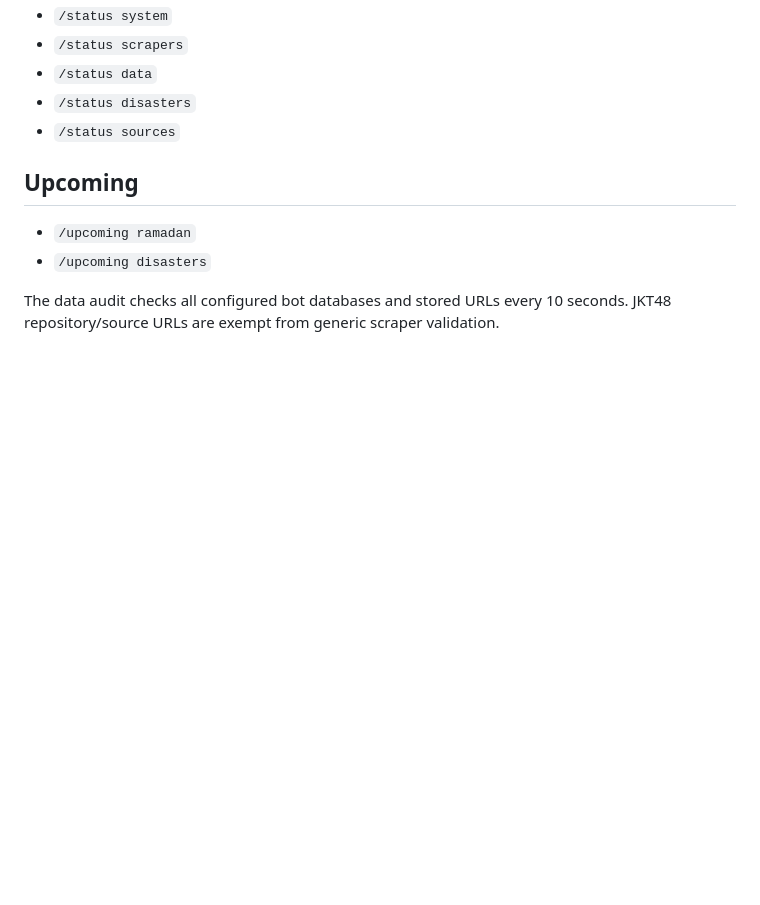
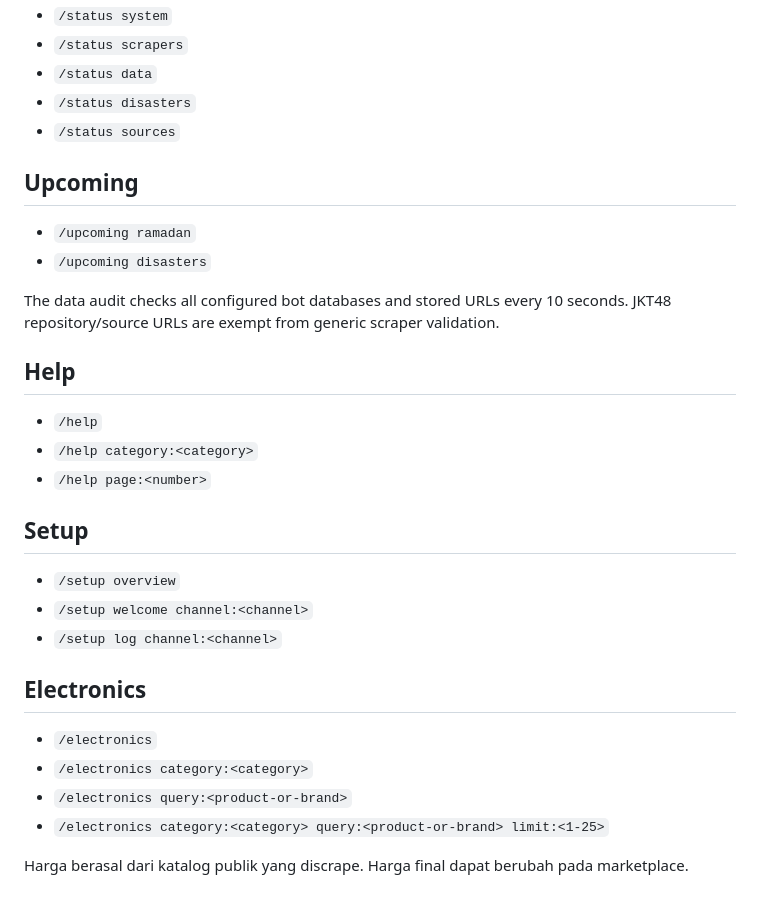
Before and after one commit to nararyajayautamagroub/nararya-bot-discord, a Markdown page: docs/COMMANDS.md, the part around the change. Rendered like a GitHub page; blank space fills up the shorter version.

Commit message:
docs: document help setup and electronics command usage

```diff
--- a/docs/COMMANDS.md
+++ b/docs/COMMANDS.md
@@ -196,3 +196,25 @@ npm run deploy
 - `/upcoming disasters`
 
 The data audit checks all configured bot databases and stored URLs every 10 seconds. JKT48 repository/source URLs are exempt from generic scraper validation.
+
+
+## Help
+
+- `/help`
+- `/help category:<category>`
+- `/help page:<number>`
+
+## Setup
+
+- `/setup overview`
+- `/setup welcome channel:<channel>`
+- `/setup log channel:<channel>`
+
+## Electronics
+
+- `/electronics`
+- `/electronics category:<category>`
+- `/electronics query:<product-or-brand>`
+- `/electronics category:<category> query:<product-or-brand> limit:<1-25>`
+
+Harga berasal dari katalog publik yang discrape. Harga final dapat berubah pada marketplace.
```
